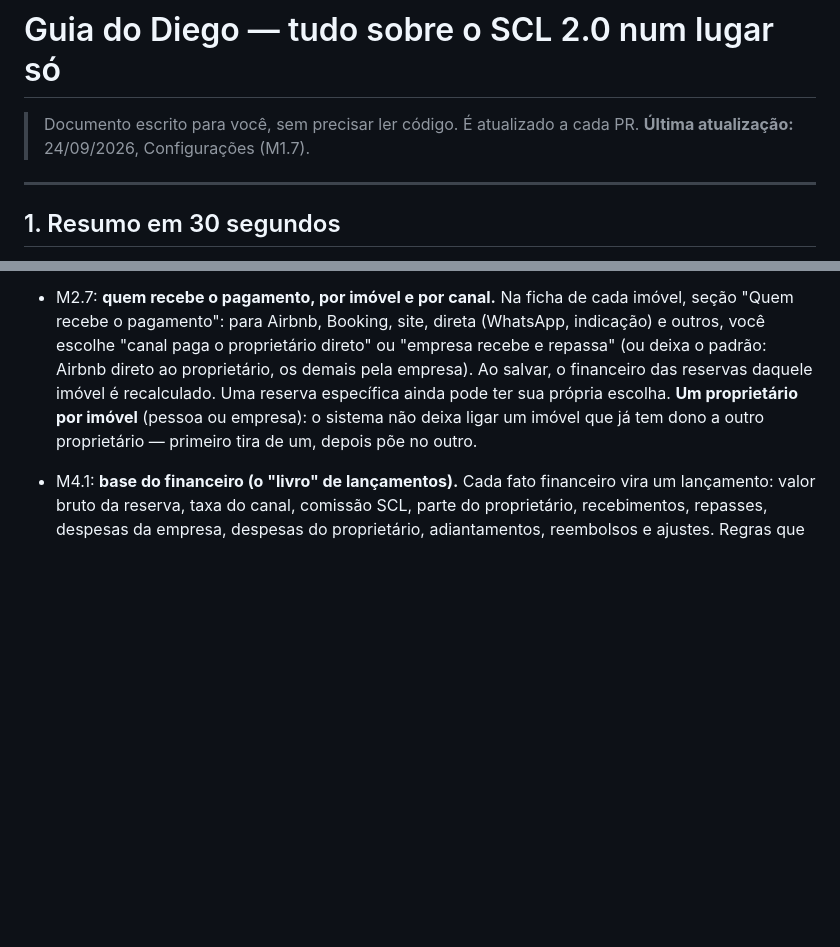
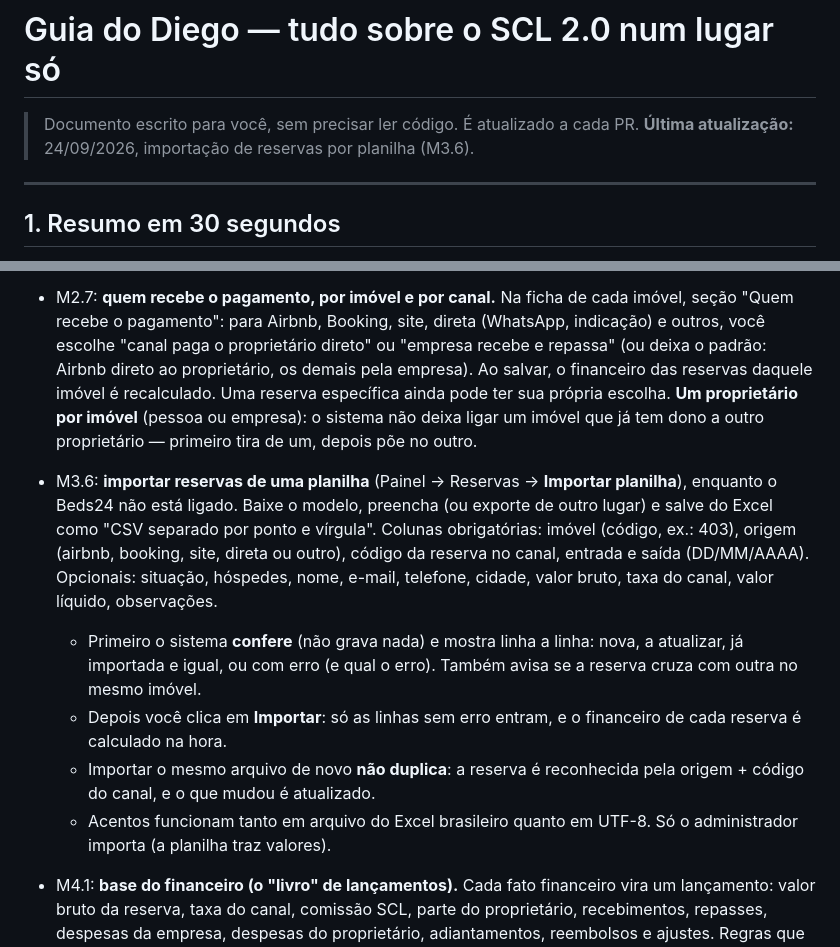
Before and after one commit to diegos-org/resguardo, a Markdown page: GUIA-DIEGO.md, 2 parts joined by grey strips. GitHub-like rendering; blank space fills up the shorter version.

```diff
--- a/GUIA-DIEGO.md
+++ b/GUIA-DIEGO.md
@@ -1,7 +1,7 @@
 # Guia do Diego — tudo sobre o SCL 2.0 num lugar só
 
 > Documento escrito para você, sem precisar ler código. É atualizado a cada PR.
-> **Última atualização:** 24/09/2026, Configurações (M1.7).
+> **Última atualização:** 24/09/2026, importação de reservas por planilha (M3.6).
 
 ---
 
@@ -170,6 +170,21 @@
   sua própria escolha. **Um proprietário por imóvel** (pessoa ou empresa): o sistema não
   deixa ligar um imóvel que já tem dono a outro proprietário — primeiro tira de um, depois
   põe no outro.
+- M3.6: **importar reservas de uma planilha** (Painel → Reservas → **Importar planilha**),
+  enquanto o Beds24 não está ligado. Baixe o modelo, preencha (ou exporte de outro lugar) e
+  salve do Excel como "CSV separado por ponto e vírgula". Colunas obrigatórias: imóvel
+  (código, ex.: 403), origem (airbnb, booking, site, direta ou outro), código da reserva no
+  canal, entrada e saída (DD/MM/AAAA). Opcionais: situação, hóspedes, nome, e-mail,
+  telefone, cidade, valor bruto, taxa do canal, valor líquido, observações.
+  - Primeiro o sistema **confere** (não grava nada) e mostra linha a linha: nova, a atualizar,
+    já importada e igual, ou com erro (e qual o erro). Também avisa se a reserva cruza com
+    outra no mesmo imóvel.
+  - Depois você clica em **Importar**: só as linhas sem erro entram, e o financeiro de cada
+    reserva é calculado na hora.
+  - Importar o mesmo arquivo de novo **não duplica**: a reserva é reconhecida pela origem +
+    código do canal, e o que mudou é atualizado.
+  - Acentos funcionam tanto em arquivo do Excel brasileiro quanto em UTF-8. Só o
+    administrador importa (a planilha traz valores).
 - M4.1: **base do financeiro (o "livro" de lançamentos).** Cada fato financeiro vira um
   lançamento: valor bruto da reserva, taxa do canal, comissão SCL, parte do proprietário,
   recebimentos, repasses, despesas da empresa, despesas do proprietário, adiantamentos,
```
Also changed, not shown: ROADMAP.md (+1 -1 lines), docs/telas/importar-reservas.png (added), 9 other files.
